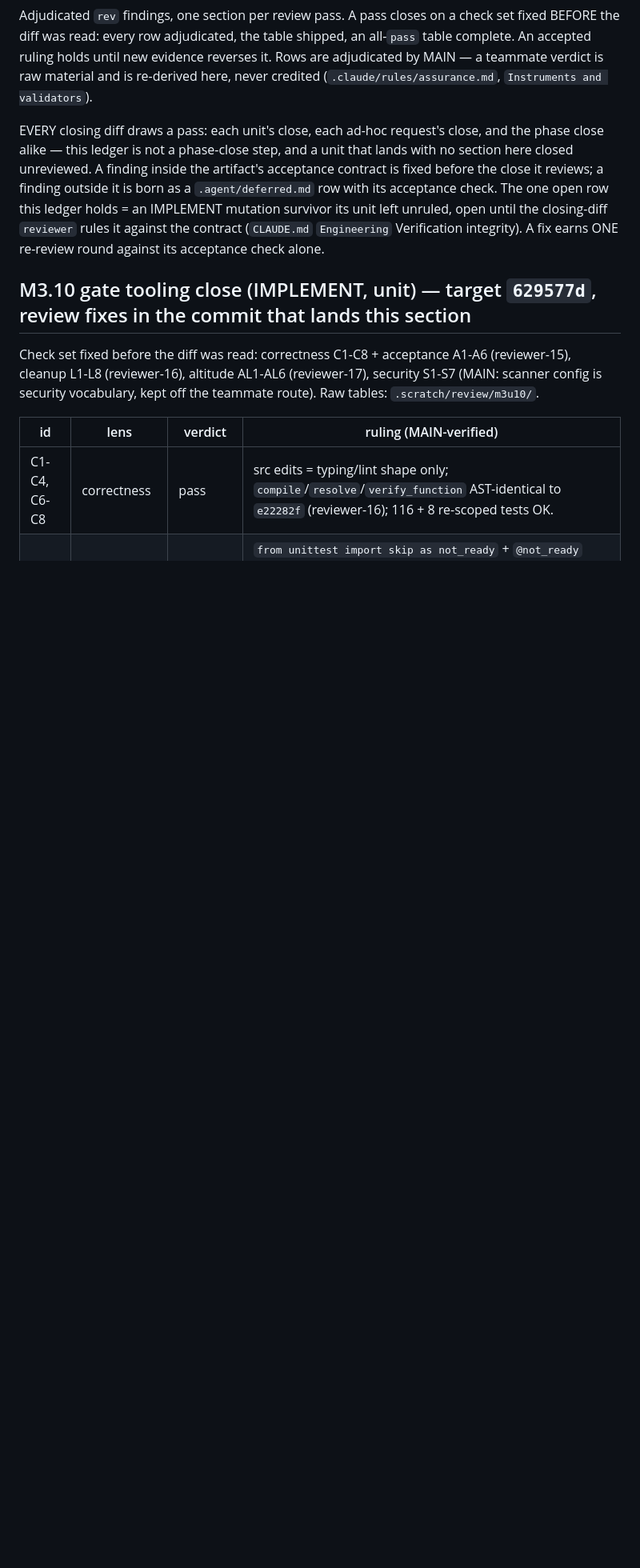
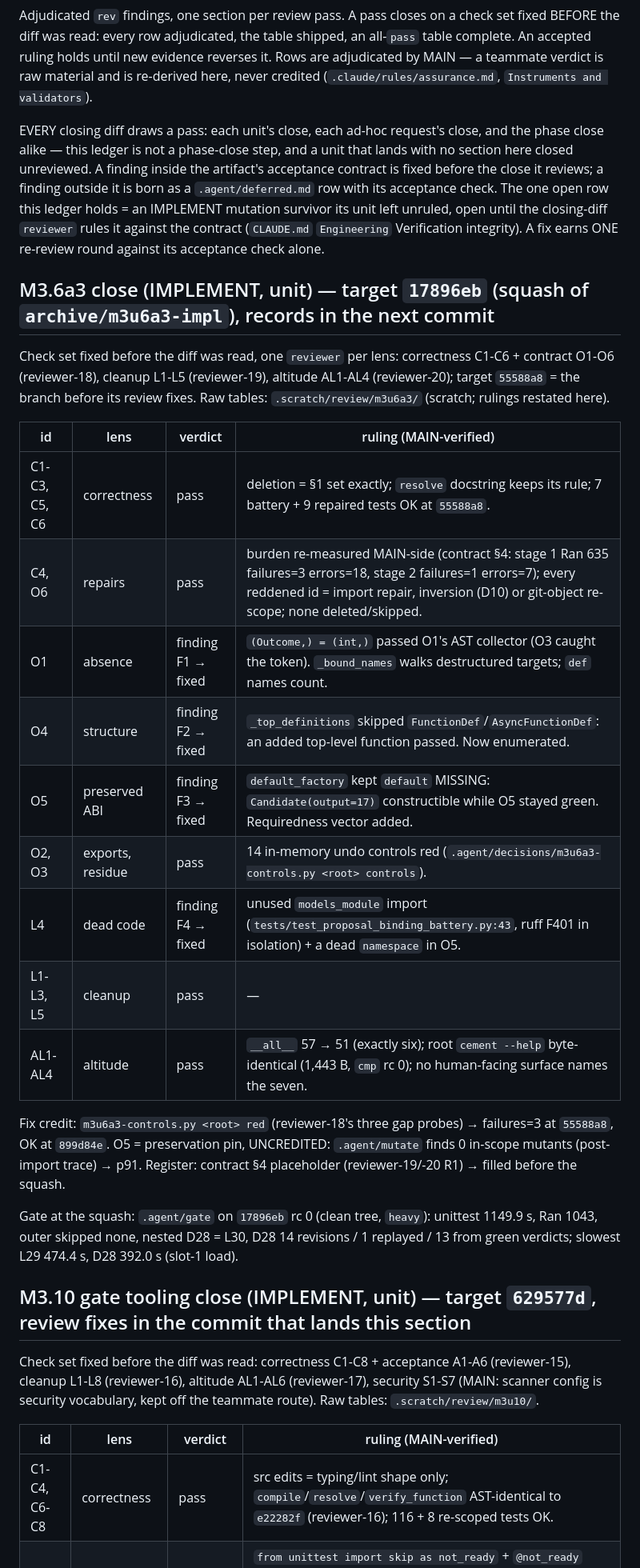
Before and after one commit to eturkes/cement, a Markdown page: .agent/review.md, the part around the change. Shown at 80% size. Rendered like a GitHub page; blank space fills up the shorter version.

Commit message:
records (M3.6a3): the squash landed without its records → Tasks tick + resume point at M3.6b, review section with the gate result
- `.agent/spec.md`: M3.6a3 ticked 17896eb; resume point moves to M3.6b with the landing order (impl/m3u6b-land = M3.6b on the M3.6a3 squash).
- `.agent/review.md`: M3.6a3 section (reviewer-18/-19/-20 rows ruled; 4 findings fixed in the squash, 0 open) + gate: `.agent/gate` on 17896eb rc 0, unittest 1149.9 s, Ran 1043, outer skipped none, nested D28 = L30, D28 14 revisions / 1 replayed.
- Tags: archive/m3u6a3-impl (branch tip), archive/m3u6a3-red (621e614); branches + worktrees removed.

Teammates: none

```diff
--- a/.agent/review.md
+++ b/.agent/review.md
@@ -14,6 +14,26 @@ row with its acceptance check. The one open row this ledger holds = an IMPLEMENT
 survivor its unit left unruled, open until the closing-diff `reviewer` rules it against the
 contract (`CLAUDE.md` `Engineering` Verification integrity). A fix earns ONE re-review round
 against its acceptance check alone.
+
+## M3.6a3 close (IMPLEMENT, unit) — target `17896eb` (squash of `archive/m3u6a3-impl`), records in the next commit
+
+Check set fixed before the diff was read, one `reviewer` per lens: correctness C1-C6 + contract O1-O6 (reviewer-18), cleanup L1-L5 (reviewer-19), altitude AL1-AL4 (reviewer-20); target `55588a8` = the branch before its review fixes. Raw tables: `.scratch/review/m3u6a3/` (scratch; rulings restated here).
+
+| id | lens | verdict | ruling (MAIN-verified) |
+|---|---|---|---|
+| C1-C3, C5, C6 | correctness | pass | deletion = §1 set exactly; `resolve` docstring keeps its rule; 7 battery + 9 repaired tests OK at `55588a8`. |
+| C4, O6 | repairs | pass | burden re-measured MAIN-side (contract §4: stage 1 Ran 635 failures=3 errors=18, stage 2 failures=1 errors=7); every reddened id = import repair, inversion (D10) or git-object re-scope; none deleted/skipped. |
+| O1 | absence | finding F1 → fixed | `(Outcome,) = (int,)` passed O1's AST collector (O3 caught the token). `_bound_names` walks destructured targets; `def` names count. |
+| O4 | structure | finding F2 → fixed | `_top_definitions` skipped `FunctionDef`/`AsyncFunctionDef`: an added top-level function passed. Now enumerated. |
+| O5 | preserved ABI | finding F3 → fixed | `default_factory` kept `default` MISSING: `Candidate(output=17)` constructible while O5 stayed green. Requiredness vector added. |
+| O2, O3 | exports, residue | pass | 14 in-memory undo controls red (`.agent/decisions/m3u6a3-controls.py <root> controls`). |
+| L4 | dead code | finding F4 → fixed | unused `models_module` import (`tests/test_proposal_binding_battery.py:43`, ruff F401 in isolation) + a dead `namespace` in O5. |
+| L1-L3, L5 | cleanup | pass | — |
+| AL1-AL4 | altitude | pass | `__all__` 57 → 51 (exactly six); root `cement --help` byte-identical (1,443 B, `cmp` rc 0); no human-facing surface names the seven. |
+
+Fix credit: `m3u6a3-controls.py <root> red` (reviewer-18's three gap probes) → failures=3 at `55588a8`, OK at `899d84e`. O5 = preservation pin, UNCREDITED: `.agent/mutate` finds 0 in-scope mutants (post-import trace) → p91. Register: contract §4 placeholder (reviewer-19/-20 R1) → filled before the squash.
+
+Gate at the squash: `.agent/gate` on `17896eb` rc 0 (clean tree, `heavy`): unittest 1149.9 s, Ran 1043, outer skipped none, nested D28 = L30, D28 14 revisions / 1 replayed / 13 from green verdicts; slowest L29 474.4 s, D28 392.0 s (slot-1 load).
 
 ## M3.10 gate tooling close (IMPLEMENT, unit) — target `629577d`, review fixes in the commit that lands this section
 
```
Also changed, not shown: .agent/spec.md (+2 -2 lines).
